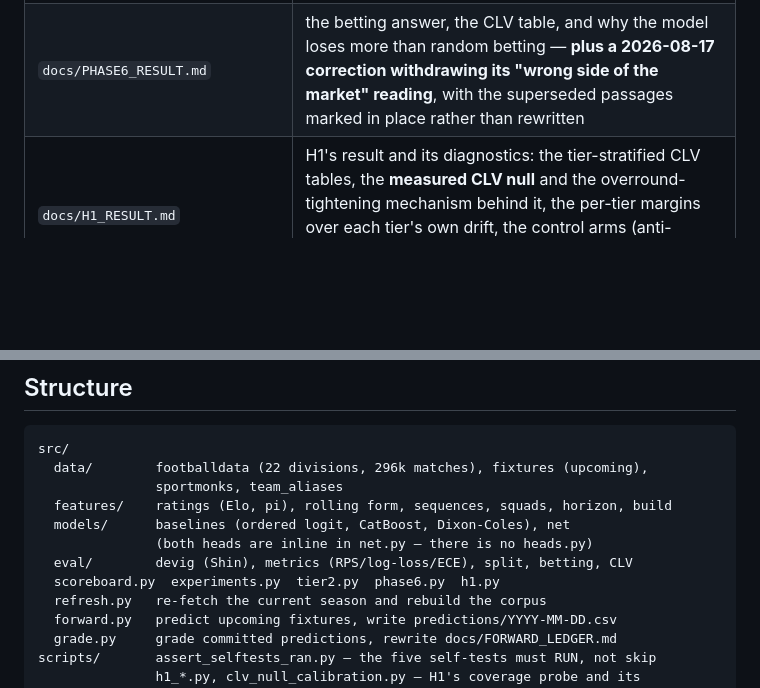
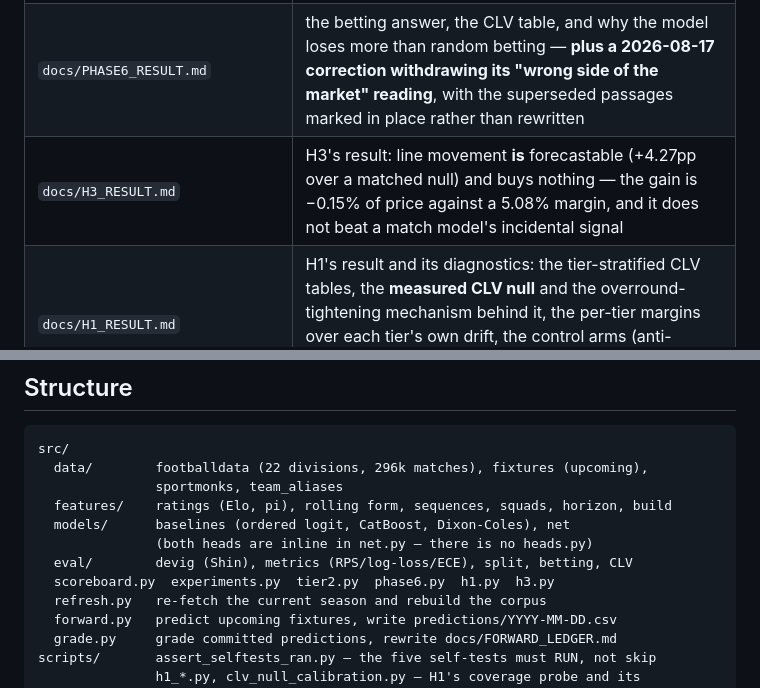
Before and after one commit to tracsj/match-predictor, a Markdown page: CLAUDE.md, 2 parts joined by grey strips. Rendered like a GitHub page; blank space fills up the shorter version.

```diff
--- a/CLAUDE.md
+++ b/CLAUDE.md
@@ -24,6 +24,7 @@ None of these is `@`-imported — an imported spoke is still always-loaded and s
 | `docs/PREREG_PHASE6_NULL.md` | the pre-registered re-analysis of Phase 6's CLV against a measured null, its reproduction gate, and the result that withdrew the "wrong side of the market" reading |
 | `docs/FORWARD_LEDGER.md` | the forward record — predictions committed before kickoff, graded as results land. Rewritten from `predictions/*.csv` on every run, never appended |
 | `docs/PHASE6_RESULT.md` | the betting answer, the CLV table, and why the model loses more than random betting — **plus a 2026-08-17 correction withdrawing its "wrong side of the market" reading**, with the superseded passages marked in place rather than rewritten |
+| `docs/H3_RESULT.md` | H3's result: line movement **is** forecastable (+4.27pp over a matched null) and buys nothing — the gain is −0.15% of price against a 5.08% margin, and it does not beat a match model's incidental signal |
 | `docs/H1_RESULT.md` | H1's result and its diagnostics: the tier-stratified CLV tables, the **measured CLV null** and the overround-tightening mechanism behind it, the per-tier margins over each tier's own drift, the control arms (anti-model, ordered logit, random-in-band), and the 2025-26 out-of-sample check |
 | `docs/TIER2_RESULT.md` | what a starting XI is worth (nothing measurable), and the SportMonks upgrade recommendation |
 | `docs/research/00-measured-facts.md` | what each data source actually contains, with the command that established it — including **Pinnacle's removal in 2026/27** and the exchange-vs-Pinnacle benchmark measurement, what `fixtures.csv` holds, and why `download_all` cannot refresh |
@@ -82,7 +83,7 @@ src/
   models/      baselines (ordered logit, CatBoost, Dixon-Coles), net
                (both heads are inline in net.py — there is no heads.py)
   eval/        devig (Shin), metrics (RPS/log-loss/ECE), split, betting, CLV
-  scoreboard.py  experiments.py  tier2.py  phase6.py  h1.py
+  scoreboard.py  experiments.py  tier2.py  phase6.py  h1.py  h3.py
   refresh.py   re-fetch the current season and rebuild the corpus
   forward.py   predict upcoming fixtures, write predictions/YYYY-MM-DD.csv
   grade.py     grade committed predictions, rewrite docs/FORWARD_LEDGER.md
```
Also changed, not shown: other parts of CLAUDE.md (+1 -1 lines), docs/PROGRAMME.md (+8 -10 lines).
